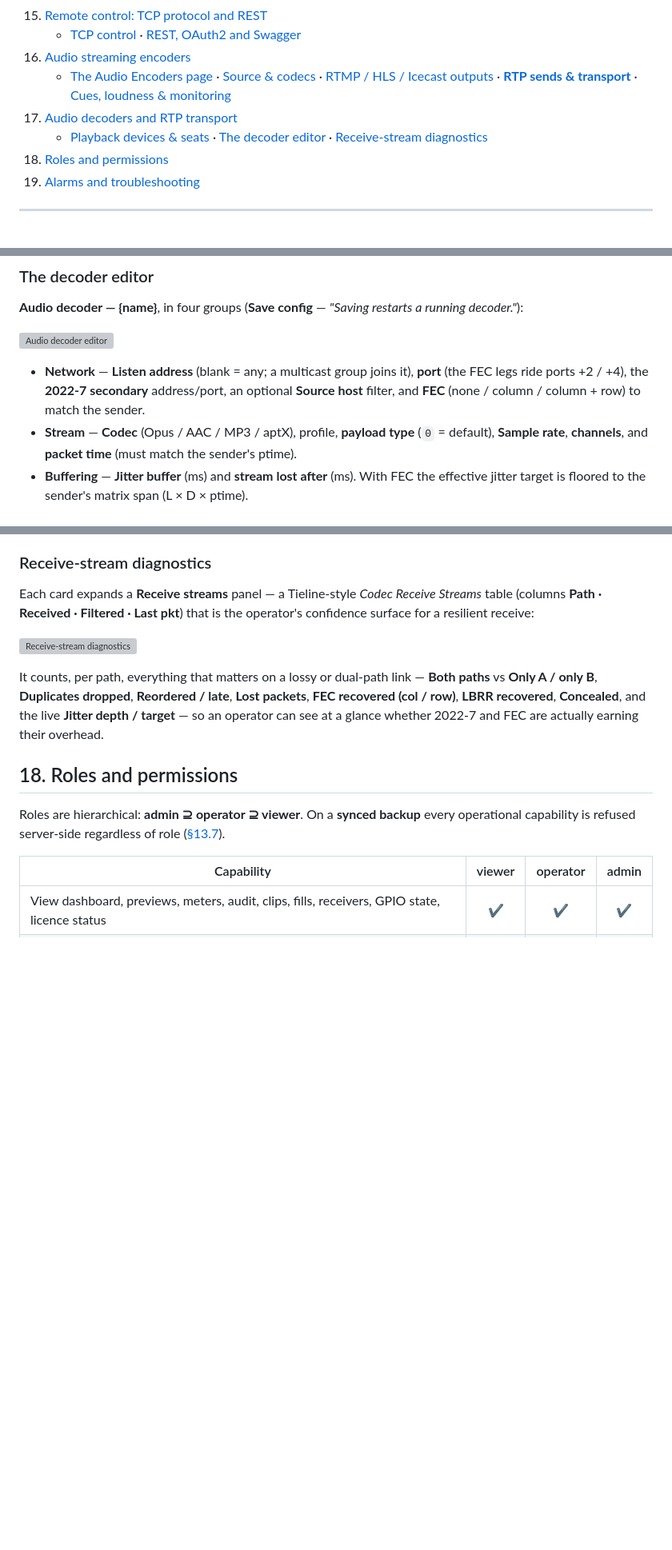
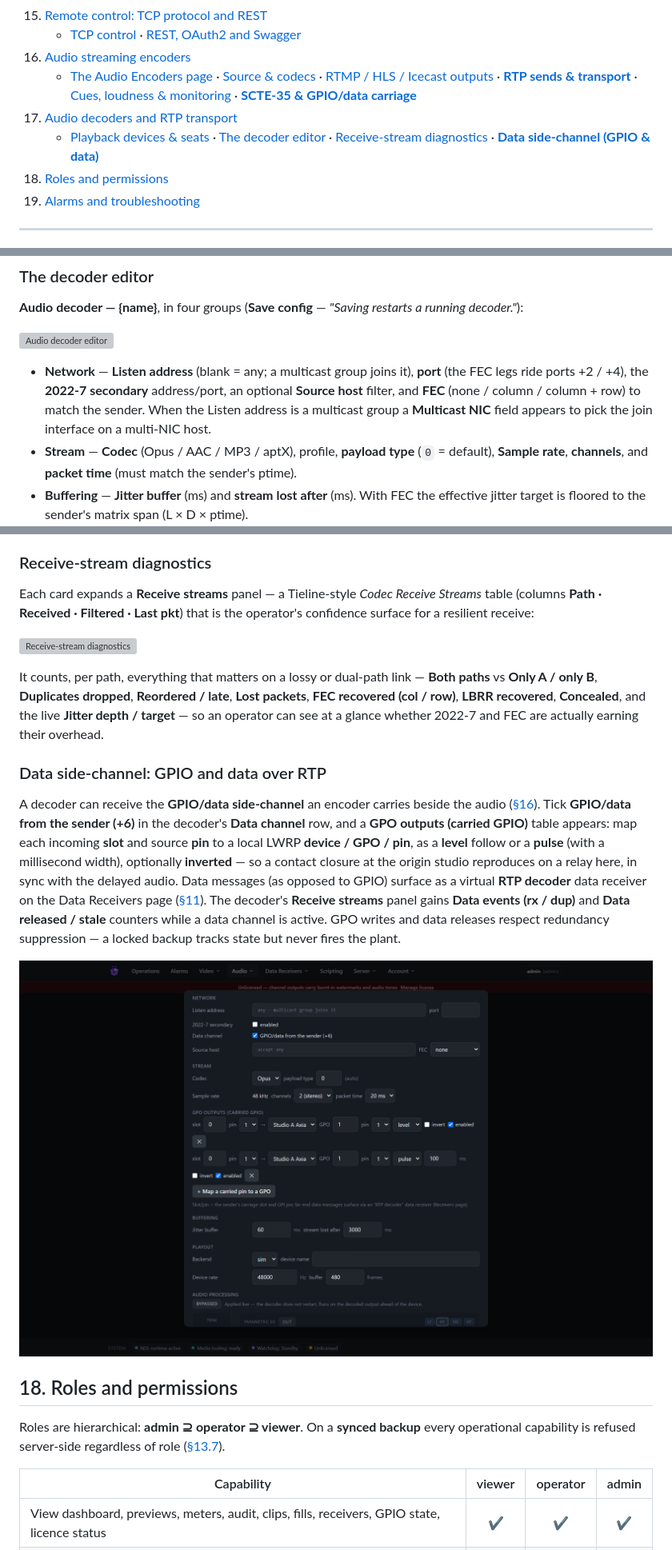
Before and after one commit to cloudcastsystemsau/airlock-manual, a Markdown page: README.md, 3 parts joined by grey strips. Shown: that part at 80% size. Drawn GitHub-style; pictures changed too: img/65-decoder-gpo-carriage.png (added); blank space fills up the shorter version; grey boxes are pictures that could not be loaded.

```diff
--- a/README.md
+++ b/README.md
@@ -52,9 +52,9 @@ scripting API see [docs/scripting-guide.md](../scripting-guide.md).
 15. [Remote control: TCP protocol and REST](#15-remote-control-tcp-protocol-and-rest)
     - [TCP control](#tcp-control-automation-lan) · [REST, OAuth2 and Swagger](#rest-oauth2-and-swagger)
 16. [Audio streaming encoders](#16-audio-streaming-encoders)
-    - [The Audio Encoders page](#the-audio-encoders-page) · [Source & codecs](#source-and-codecs) · [RTMP / HLS / Icecast outputs](#streaming-outputs-rtmp-hls-and-icecast) · [**RTP sends & transport**](#rtp-sends-and-transport) · [Cues, loudness & monitoring](#cues-loudness-and-monitoring)
+    - [The Audio Encoders page](#the-audio-encoders-page) · [Source & codecs](#source-and-codecs) · [RTMP / HLS / Icecast outputs](#streaming-outputs-rtmp-hls-and-icecast) · [**RTP sends & transport**](#rtp-sends-and-transport) · [Cues, loudness & monitoring](#cues-loudness-and-monitoring) · [**SCTE-35 & GPIO/data carriage**](#scte-35-ad-markers)
 17. [Audio decoders and RTP transport](#17-audio-decoders-and-rtp-transport)
-    - [Playback devices & seats](#playback-devices-and-seats) · [The decoder editor](#the-decoder-editor) · [Receive-stream diagnostics](#receive-stream-diagnostics)
+    - [Playback devices & seats](#playback-devices-and-seats) · [The decoder editor](#the-decoder-editor) · [Receive-stream diagnostics](#receive-stream-diagnostics) · [**Data side-channel (GPIO & data)**](#data-side-channel-gpio-and-data-over-rtp)
 18. [Roles and permissions](#18-roles-and-permissions)
 19. [Alarms and troubleshooting](#19-alarms-and-troubleshooting)
 
@@ -1695,7 +1734,9 @@ a running decoder."*):
 - **Network** — **Listen address** (blank = any; a multicast group joins it),
   **port** (the FEC legs ride ports +2 / +4), the **2022-7 secondary**
   address/port, an optional **Source host** filter, and **FEC** (none / column
-  / column + row) to match the sender.
+  / column + row) to match the sender. When the Listen address is a multicast
+  group a **Multicast NIC** field appears to pick the join interface on a
+  multi-NIC host.
 - **Stream** — **Codec** (Opus / AAC / MP3 / aptX), profile, **payload type**
   (`0` = default), **Sample rate**, **channels**, and **packet time** (must
   match the sender's ptime).
@@ -1719,6 +1760,24 @@ It counts, per path, everything that matters on a lossy or dual-path link —
 late**, **Lost packets**, **FEC recovered (col / row)**, **LBRR recovered**,
 **Concealed**, and the live **Jitter depth / target** — so an operator can see
 at a glance whether 2022-7 and FEC are actually earning their overhead.
+
+### Data side-channel: GPIO and data over RTP
+
+A decoder can receive the **GPIO/data side-channel** an encoder carries beside
+the audio ([§16](#16-audio-streaming-encoders)). Tick **GPIO/data from the
+sender (+6)** in the decoder's **Data channel** row, and a **GPO outputs (carried
+GPIO)** table appears: map each incoming **slot** and source **pin** to a local
+LWRP **device / GPO / pin**, as a **level** follow or a **pulse** (with a
+millisecond width), optionally **inverted** — so a contact closure at the origin
+studio reproduces on a relay here, in sync with the delayed audio. Data messages
+(as opposed to GPIO) surface as a virtual **RTP decoder** data receiver on the
+Data Receivers page ([§11](#11-data-receivers-and-delayed-data)). The decoder's
+**Receive streams** panel gains **Data events (rx / dup)** and **Data released /
+stale** counters while a data channel is active. GPO writes and data releases
+respect redundancy suppression — a locked backup tracks state but never fires
+the plant.
+
+![Decoder GPO release of carried GPIO](img/65-decoder-gpo-carriage.png)
 
 ## 18. Roles and permissions
 
```
Also changed, not shown: other parts of README.md (+46 -7 lines), img/64-encoder-data-carriage.png (added), img/66-rtp-decoders-tab.png (added), img/67-data-route-rtp-encoder.png (added), 1 other file.
